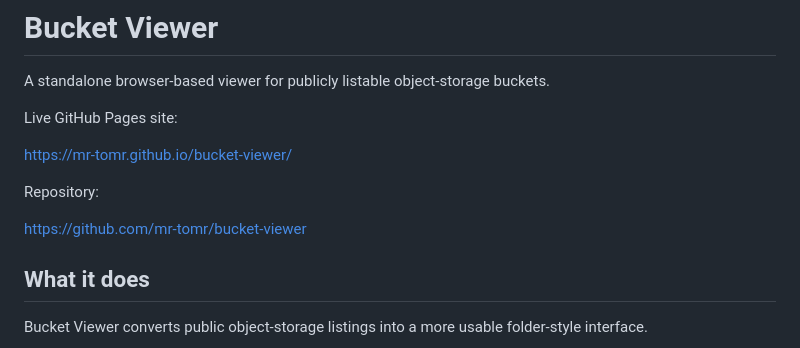
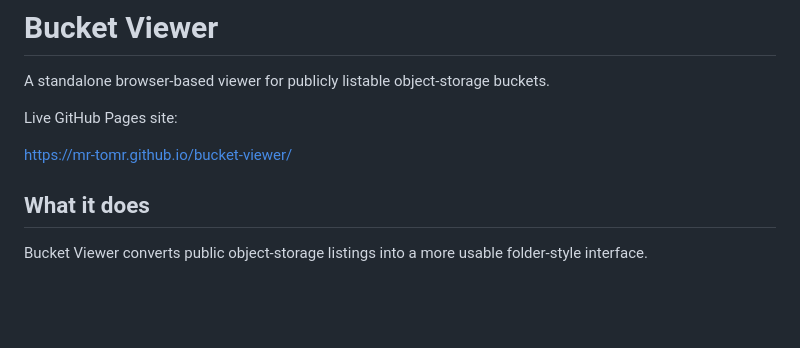
Before and after one commit to mr-tomr/bucket-viewer, a Markdown page: README.md, the part around the change. GitHub-like rendering; blank space fills up the shorter version.

```diff
--- a/README.md
+++ b/README.md
@@ -5,10 +5,6 @@ A standalone browser-based viewer for publicly listable object-storage buckets.
 Live GitHub Pages site:
 
 https://mr-tomr.github.io/bucket-viewer/
-
-Repository:
-
-https://github.com/mr-tomr/bucket-viewer
 
 ## What it does
 
```
